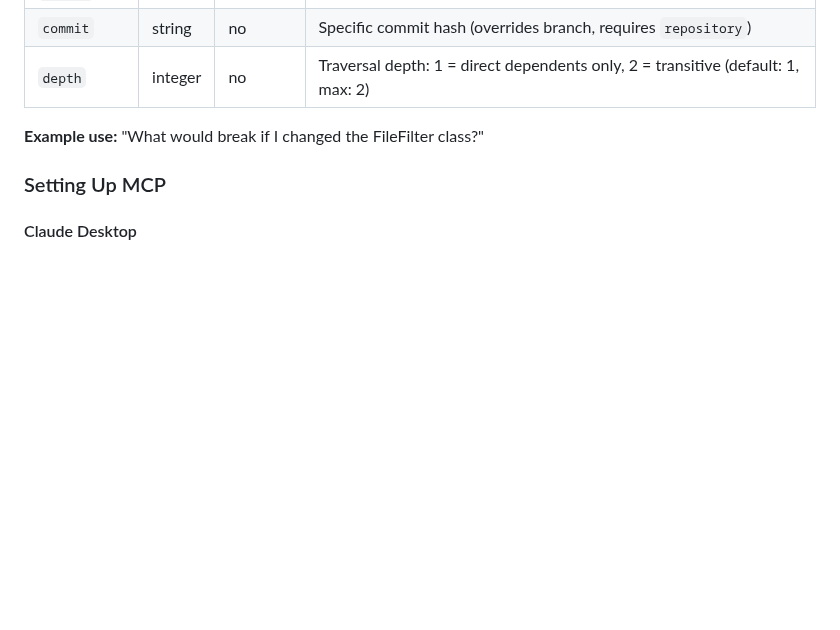
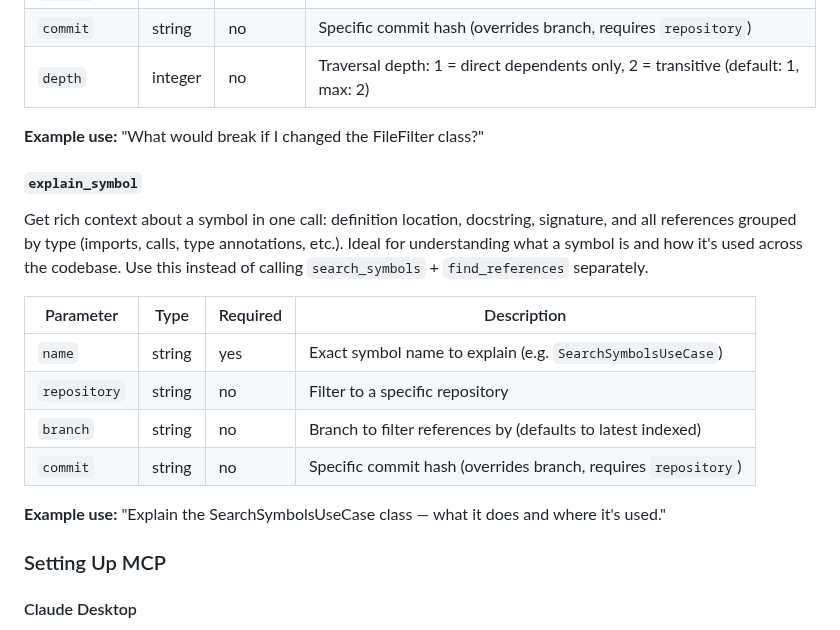
Before and after one commit to pwiereng/inxr2, a Markdown page: frontend/public/HELP.md, the part around the change. Rendered like a GitHub page; blank space fills up the shorter version.

```diff
--- a/frontend/public/HELP.md
+++ b/frontend/public/HELP.md
@@ -265,6 +265,19 @@ Analyze the downstream impact of modifying a symbol. Shows which files and symbo
 
 **Example use:** "What would break if I changed the FileFilter class?"
 
+#### `explain_symbol`
+
+Get rich context about a symbol in one call: definition location, docstring, signature, and all references grouped by type (imports, calls, type annotations, etc.). Ideal for understanding what a symbol is and how it's used across the codebase. Use this instead of calling `search_symbols` + `find_references` separately.
+
+| Parameter | Type | Required | Description |
+|-----------|------|----------|-------------|
+| `name` | string | yes | Exact symbol name to explain (e.g. `SearchSymbolsUseCase`) |
+| `repository` | string | no | Filter to a specific repository |
+| `branch` | string | no | Branch to filter references by (defaults to latest indexed) |
+| `commit` | string | no | Specific commit hash (overrides branch, requires `repository`) |
+
+**Example use:** "Explain the SearchSymbolsUseCase class — what it does and where it's used."
+
 ### Setting Up MCP
 
 #### Claude Desktop
```
Also changed, not shown: docs/regression-tests.md (+43 -3 lines), project-activity.png (added), 1 other file.
